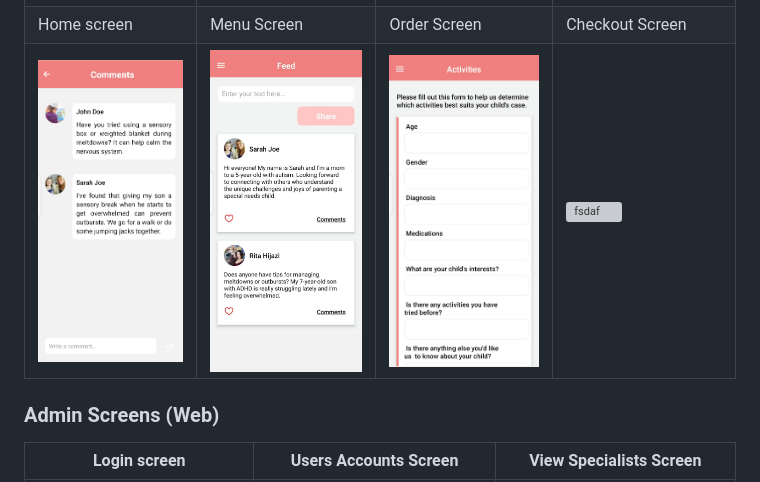
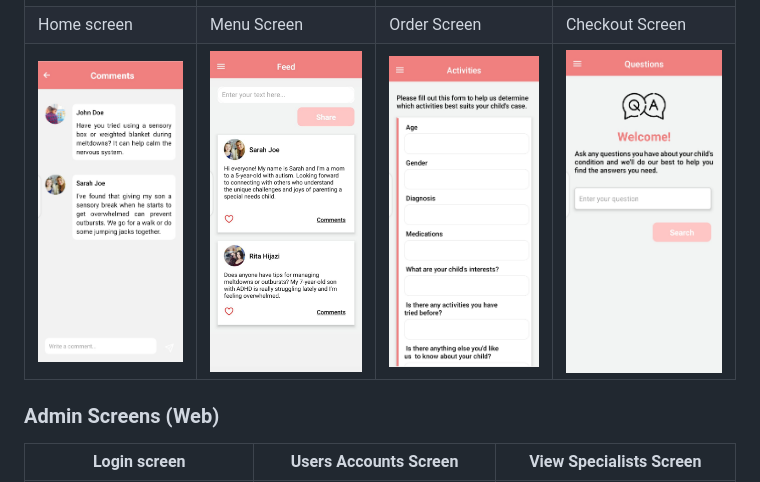
Before and after one commit to mirvat-barakat/AIssist, a Markdown page: README.md, the part around the change. GitHub-like rendering; grey boxes are pictures that could not be loaded.

```diff
--- a/README.md
+++ b/README.md
@@ -52,7 +52,7 @@
 | ---| ---| ---| ---|
 | ![Landing](./readme/assets/Implementation/Launch.jpeg) | ![fsdaf](./readme/assets/Implementation/Login.jpeg) | ![fsdaf](./readme/assets/Implementation/Register.jpeg) | ![fsdaf](./readme/assets/Implementation/Feed.jpeg) |
 | Home screen  | Menu Screen | Order Screen | Checkout Screen |
-| ![Landing](./readme/assets/Implementation/Comments.jpeg) | ![fsdaf](./readme/assets/Implementation/Questions.jpeg) | ![fsdaf](./readme/assets/Implementation/Activities.jpeg) | ![fsdaf](./readme/assets/Implementation/Admin1.jpeg) |
+| ![Landing](./readme/assets/Implementation/Comments.jpeg) | ![fsdaf](./readme/assets/Implementation/Questions.jpeg) | ![fsdaf](./readme/assets/Implementation/Activities.jpeg) | ![fsdaf](./readme/assets/Implementation/Q&A.jpeg) |
 
 ### Admin Screens (Web)
 | Login screen  | Users Accounts Screen |  View Specialists Screen |
```
